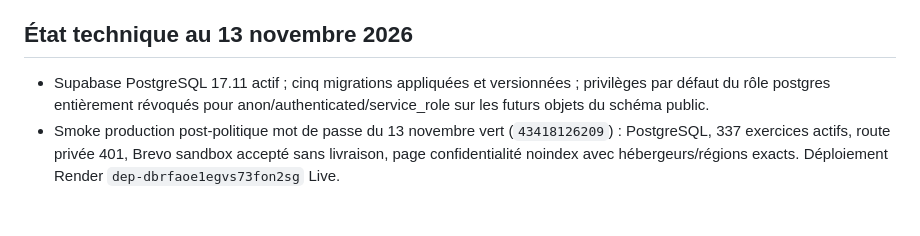
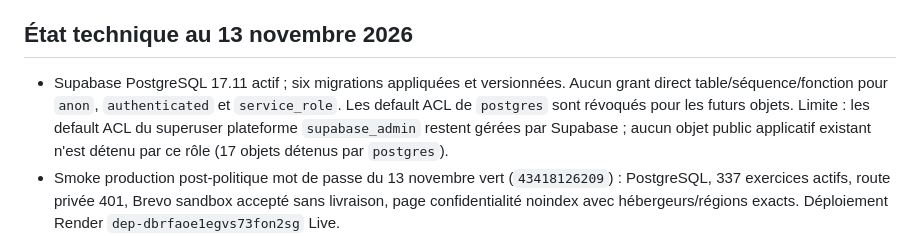
Before and after one commit to skandergat/app-musculation, a Markdown page: docs/OWNERSHIP_TRANSFER.md, the part around the change. Rendered like a GitHub page; blank space fills up the shorter version.

Commit message:
docs: document service_role revocation and platform ACL limitation

```diff
--- a/docs/OWNERSHIP_TRANSFER.md
+++ b/docs/OWNERSHIP_TRANSFER.md
@@ -38,7 +38,7 @@ Inviter le nouveau propriétaire via les procédures officielles. Ne pas partage
 Code source, tags, docs, export chiffré, procédure restauration testée, inventaire services/coûts, matrice variables sans secrets, architecture/endpoints/modèle données, décisions migration, confidentialité, backlog et PV de transfert des accès.
 
 ## État technique au 13 novembre 2026
-- Supabase PostgreSQL 17.11 actif ; cinq migrations appliquées et versionnées ; privilèges par défaut du rôle postgres entièrement révoqués pour anon/authenticated/service_role sur les futurs objets du schéma public.
+- Supabase PostgreSQL 17.11 actif ; six migrations appliquées et versionnées. Aucun grant direct table/séquence/fonction pour `anon`, `authenticated` et `service_role`. Les default ACL de `postgres` sont révoqués pour les futurs objets. Limite : les default ACL du superuser plateforme `supabase_admin` restent gérées par Supabase ; aucun objet public applicatif existant n'est détenu par ce rôle (17 objets détenus par `postgres`).
 - Smoke production post-politique mot de passe du 13 novembre vert (`43418126209`) : PostgreSQL, 337 exercices actifs, route privée 401, Brevo sandbox accepté sans livraison, page confidentialité noindex avec hébergeurs/régions exacts. Déploiement Render `dep-dbrfaoe1egvs73fon2sg` Live.
 - Sécurité mobile/backend : `npm audit` à 0 vulnérabilité ; Expo Doctor 21/21, lint, TypeScript, traductions et export Web verts après PR #78. PR #86/#87/#96 activent Argon2id avec compatibilité PBKDF2 et migration transparente au login ; nouveaux mots de passe 15–256 caractères. PR #92 ajoute `pip-audit` à la CI ; résultat : `No known vulnerabilities found`.
 - CodeQL hebdomadaire et Dependabot mensuel configurés ; aucune fusion automatique.
```
